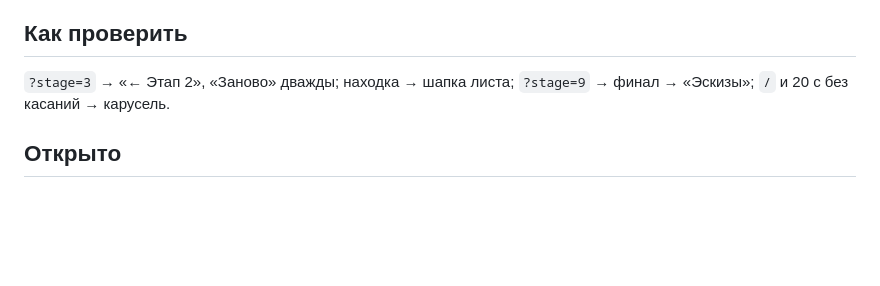
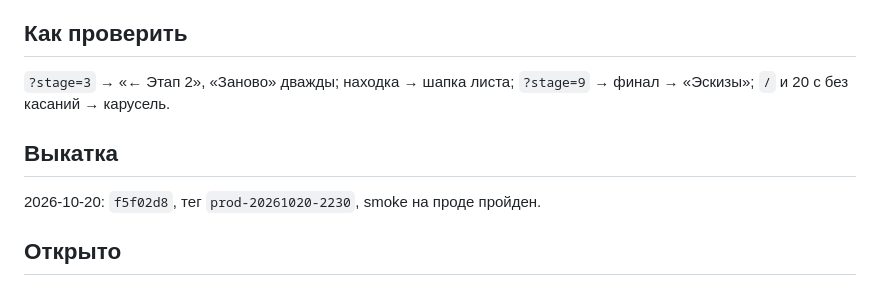
Before and after one commit to it-zarya/zelhakaton, a Markdown page: docs/history/2026-10-20-feedback-fixes.md, the part around the change. Drawn GitHub-style; blank space fills up the shorter version.

```diff
--- a/docs/history/2026-10-20-feedback-fixes.md
+++ b/docs/history/2026-10-20-feedback-fixes.md
@@ -39,6 +39,10 @@ finished:
 
 `?stage=3` → «← Этап 2», «Заново» дважды; находка → шапка листа; `?stage=9` → финал → «Эскизы»; `/` и 20 с без касаний → карусель.
 
+## Выкатка
+
+2026-10-20: `f5f02d8`, тег `prod-20261020-2230`, smoke на проде пройден.
+
 ## Открыто
 
 - Подписи эскизов — описательные, без дат/автора; нужны от организатора.
```
Also changed, not shown: docs/deploy.md (+3 -1 lines).
